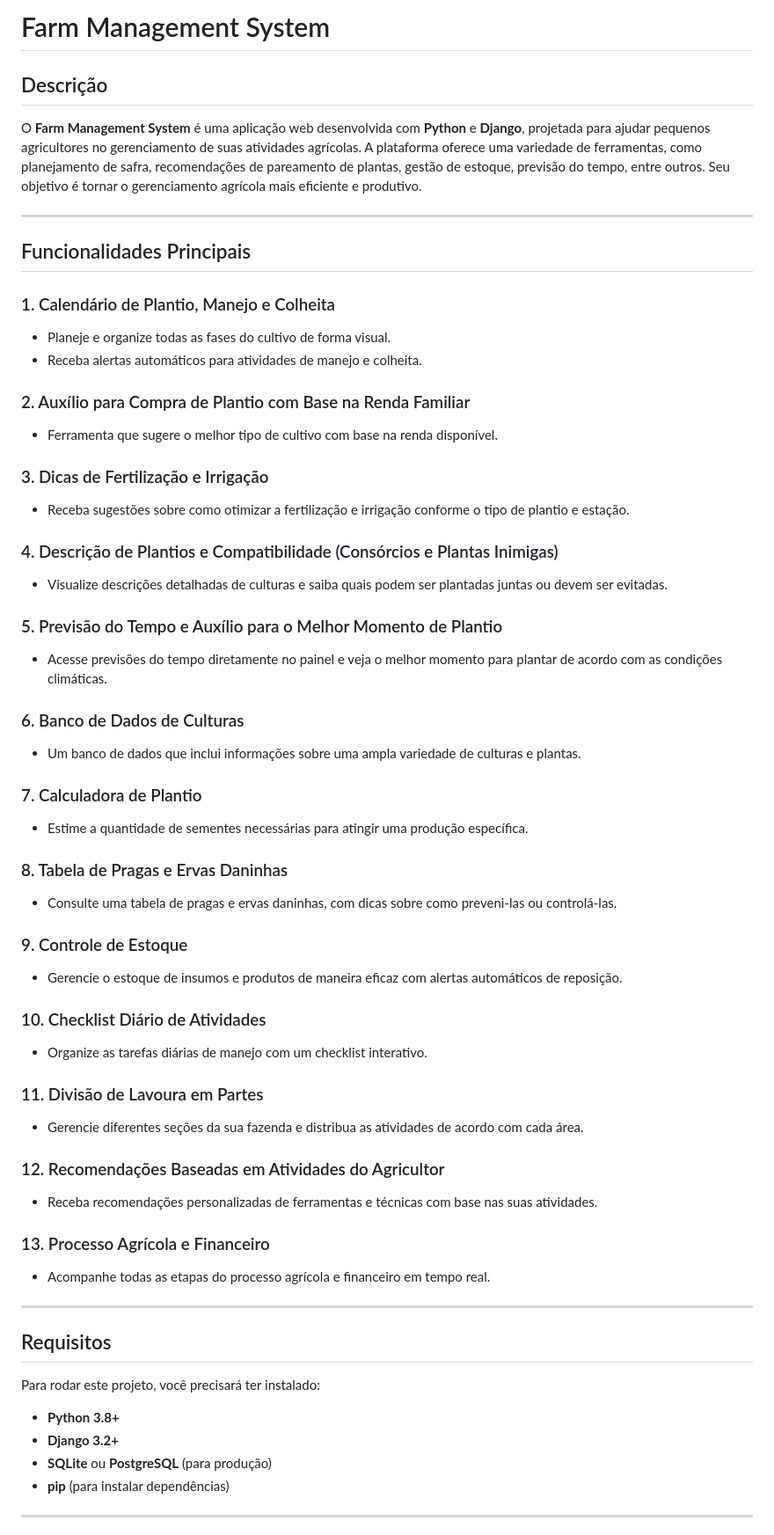
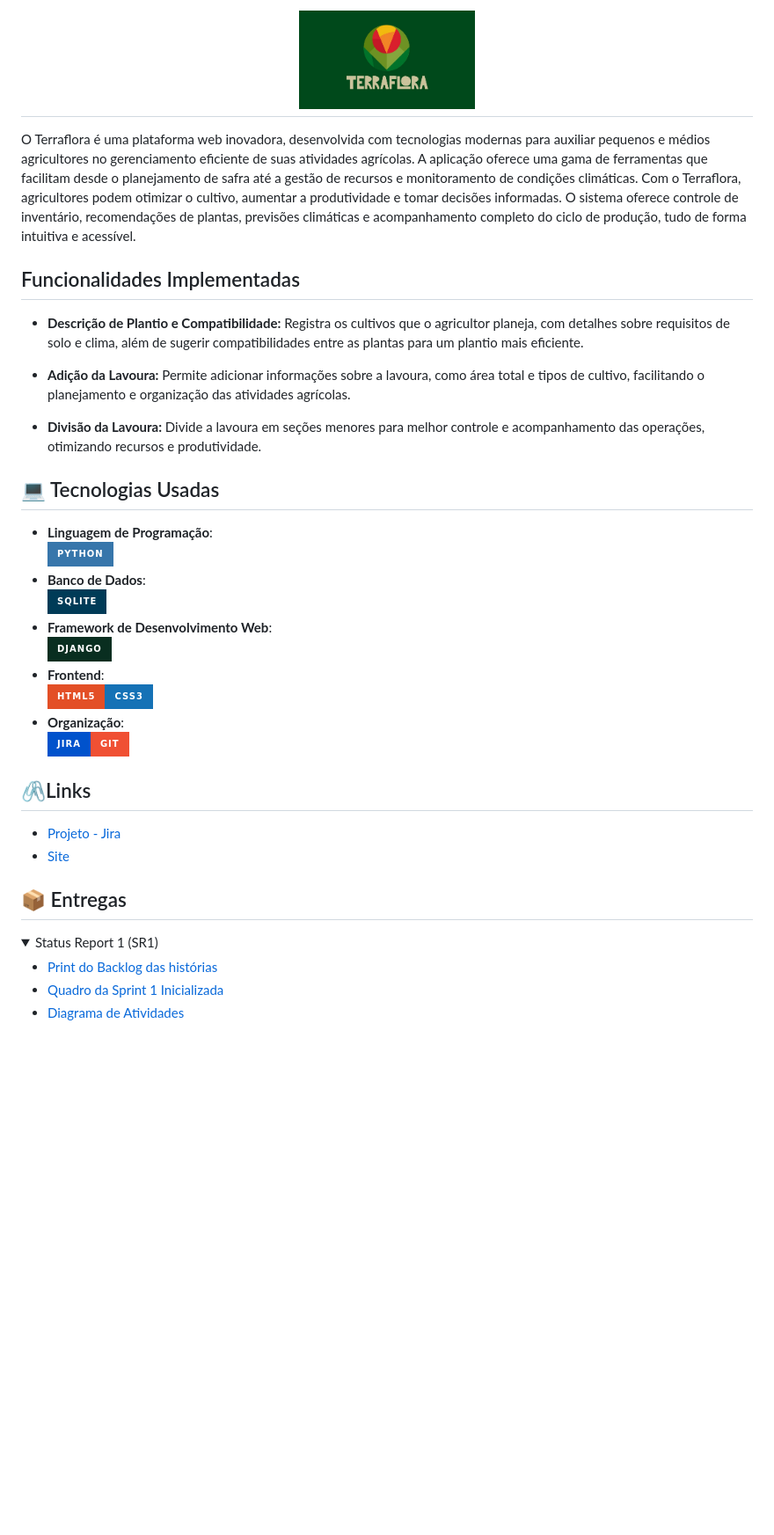
Before and after one commit to HenriqueCBrito/TerraFlora, a Markdown page: README.md, the part around the change printed below. Shown: that part at 88% size. Drawn GitHub-style; pictures changed too: img/terraflora.jpeg (added); folded sections open; badges without logos; blank space fills up the shorter version.

```diff
--- a/README.md
+++ b/README.md
@@ -1,61 +1,36 @@
-# Farm Management System
+<h1 align="center"> <img src="img/terraflora.jpeg" width="200"/></h1>
 
-## Descrição
-O **Farm Management System** é uma aplicação web desenvolvida com **Python** e **Django**, projetada para ajudar pequenos agricultores no gerenciamento de suas atividades agrícolas. A plataforma oferece uma variedade de ferramentas, como planejamento de safra, recomendações de pareamento de plantas, gestão de estoque, previsão do tempo, entre outros. Seu objetivo é tornar o gerenciamento agrícola mais eficiente e produtivo.
+O Terraflora é uma plataforma web inovadora, desenvolvida com tecnologias modernas para auxiliar pequenos e médios agricultores no gerenciamento eficiente de suas atividades agrícolas. A aplicação oferece uma gama de ferramentas que facilitam desde o planejamento de safra até a gestão de recursos e monitoramento de condições climáticas.
+Com o Terraflora, agricultores podem otimizar o cultivo, aumentar a produtividade e tomar decisões informadas. O sistema oferece controle de inventário, recomendações de plantas, previsões climáticas e acompanhamento completo do ciclo de produção, tudo de forma intuitiva e acessível.
 
----
+## Funcionalidades Implementadas
 
-## Funcionalidades Principais
+- **Descrição de Plantio e Compatibilidade:** Registra os cultivos que o agricultor planeja, com detalhes sobre requisitos de solo e clima, além de sugerir compatibilidades entre as plantas para um plantio mais eficiente.
 
-### 1. Calendário de Plantio, Manejo e Colheita
-- Planeje e organize todas as fases do cultivo de forma visual.
-- Receba alertas automáticos para atividades de manejo e colheita.
+- **Adição da Lavoura:** Permite adicionar informações sobre a lavoura, como área total e tipos de cultivo, facilitando o planejamento e organização das atividades agrícolas.
 
-### 2. Auxílio para Compra de Plantio com Base na Renda Familiar
-- Ferramenta que sugere o melhor tipo de cultivo com base na renda disponível.
+- **Divisão da Lavoura:** Divide a lavoura em seções menores para melhor controle e acompanhamento das operações, otimizando recursos e produtividade.
 
-### 3. Dicas de Fertilização e Irrigação
-- Receba sugestões sobre como otimizar a fertilização e irrigação conforme o tipo de plantio e estação.
+## 💻 Tecnologias Usadas
 
-### 4. Descrição de Plantios e Compatibilidade (Consórcios e Plantas Inimigas)
-- Visualize descrições detalhadas de culturas e saiba quais podem ser plantadas juntas ou devem ser evitadas.
+- **Linguagem de Programação**:<br>![Python](https://img.shields.io/badge/Python-3776AB?style=for-the-badge&logo=python&logoColor=white)
+- **Banco de Dados**:<br>![SQLite](https://img.shields.io/badge/SQLite-003B57?style=for-the-badge&logo=sqlite&logoColor=white)
+- **Framework de Desenvolvimento Web**:<br>![Django](https://img.shields.io/badge/Django-092E20?style=for-the-badge&logo=django&logoColor=white)
+- **Frontend**:<br>![HTML](https://img.shields.io/badge/HTML5-E34F26?style=for-the-badge&logo=html5&logoColor=white)![CSS](https://img.shields.io/badge/CSS3-1572B6?style=for-the-badge&logo=css3&logoColor=white)
+- **Organização**:<br>![Jira](https://img.shields.io/badge/Jira-0052CC?style=for-the-badge&logo=jira&logoColor=white)![Git](https://img.shields.io/badge/git-%23F05033.svg?style=for-the-badge&logo=git&logoColor=white)
 
-### 5. Previsão do Tempo e Auxílio para o Melhor Momento de Plantio
-- Acesse previsões do tempo diretamente no painel e veja o melhor momento para plantar de acordo com as condições climáticas.
+## 🖇️Links
+-  [Projeto - Jira](https://cesar-team-omws9jcc.atlassian.net/jira/software/projects/TRF/boards/68/backlog)
+- [Site]()
 
-### 6. Banco de Dados de Culturas
-- Um banco de dados que inclui informações sobre uma ampla variedade de culturas e plantas.
+## 📦 Entregas
 
-### 7. Calculadora de Plantio
-- Estime a quantidade de sementes necessárias para atingir uma produção específica.
+<details>
+<summary>Status Report 1 (SR1)</summary>
+<ul>
+    <li><a href="img/backlog.png">Print do Backlog das histórias</a></li>
+    <li><a href="img/sprint1.png">Quadro da Sprint 1 Inicializada</a></li>
+    <li><a href="img/diagrama.png">Diagrama de Atividades</a></li>
+</ul>
+</details>
 
-### 8. Tabela de Pragas e Ervas Daninhas
-- Consulte uma tabela de pragas e ervas daninhas, com dicas sobre como preveni-las ou controlá-las.
-
-### 9. Controle de Estoque
-- Gerencie o estoque de insumos e produtos de maneira eficaz com alertas automáticos de reposição.
-
-### 10. Checklist Diário de Atividades
-- Organize as tarefas diárias de manejo com um checklist interativo.
-
-### 11. Divisão de Lavoura em Partes
-- Gerencie diferentes seções da sua fazenda e distribua as atividades de acordo com cada área.
-
-### 12. Recomendações Baseadas em Atividades do Agricultor
-- Receba recomendações personalizadas de ferramentas e técnicas com base nas suas atividades.
-
-### 13. Processo Agrícola e Financeiro
-- Acompanhe todas as etapas do processo agrícola e financeiro em tempo real.
-
----
-
-## Requisitos
-
-Para rodar este projeto, você precisará ter instalado:
-- **Python 3.8+**
-- **Django 3.2+**
-- **SQLite** ou **PostgreSQL** (para produção)
-- **pip** (para instalar dependências)
-
----
-
```
Also changed, not shown: other parts of README.md (+8 -38 lines), img/backlog.png (added), img/diagrama.png (added), img/sprint1.png (added).
